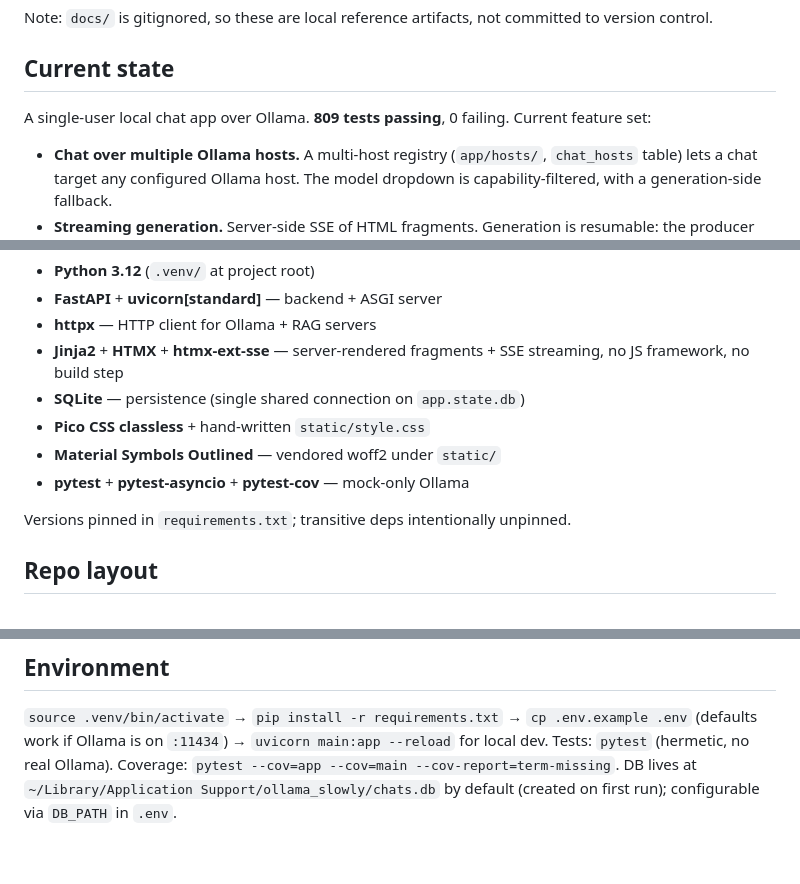
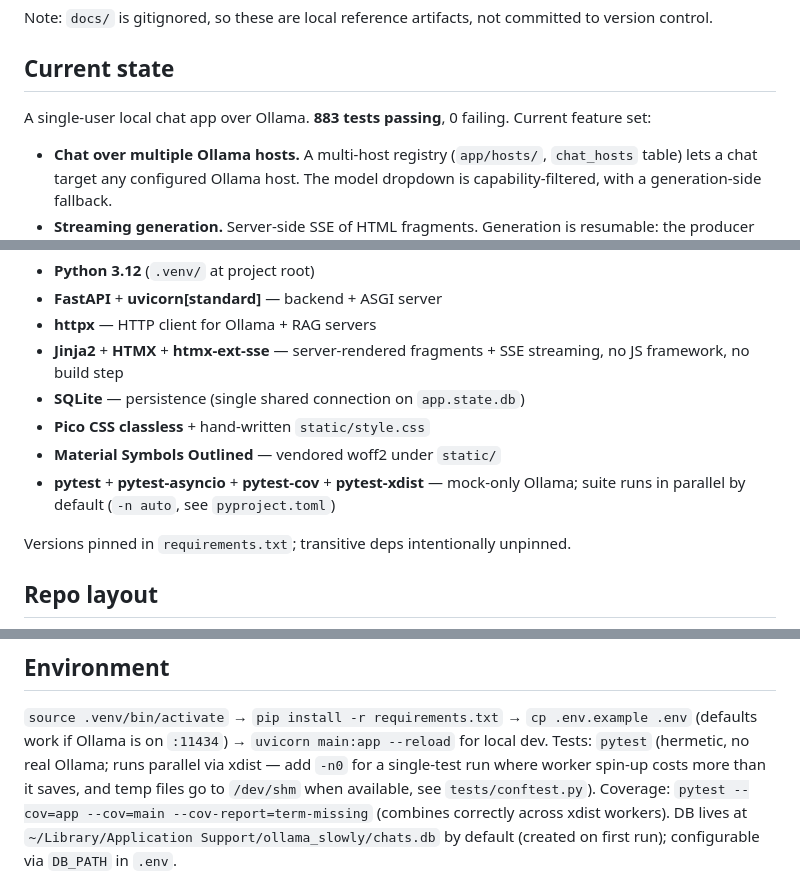
Before and after one commit to kylegwlawrence/slowly_ollama, a Markdown page: CLAUDE.md, 3 parts joined by grey strips. GitHub-like rendering; blank space fills up the shorter version.

Commit message:
docs: update CLAUDE.md test count (809->883) and note parallel xdist run
Reflects the parallelized suite (pytest-xdist -n auto + /dev/shm temp) and the
test-count growth after the routes consolidation pass.

Co-Authored-By: Claude Opus 4.8 <noreply@anthropic.com>

```diff
--- a/CLAUDE.md
+++ b/CLAUDE.md
@@ -24,7 +24,7 @@ committed to version control.
 
 ## Current state
 
-A single-user local chat app over Ollama. **809 tests passing**, 0 failing.
+A single-user local chat app over Ollama. **883 tests passing**, 0 failing.
 Current feature set:
 
 - **Chat over multiple Ollama hosts.** A multi-host registry (`app/hosts/`,
@@ -103,7 +103,8 @@ Current feature set:
 - **SQLite** — persistence (single shared connection on `app.state.db`)
 - **Pico CSS classless** + hand-written `static/style.css`
 - **Material Symbols Outlined** — vendored woff2 under `static/`
-- **pytest** + **pytest-asyncio** + **pytest-cov** — mock-only Ollama
+- **pytest** + **pytest-asyncio** + **pytest-cov** + **pytest-xdist** — mock-only
+  Ollama; suite runs in parallel by default (`-n auto`, see `pyproject.toml`)
 
 Versions pinned in `requirements.txt`; transitive deps intentionally unpinned.
 
@@ -161,7 +162,10 @@ docs/
 `source .venv/bin/activate` → `pip install -r requirements.txt` →
 `cp .env.example .env` (defaults work if Ollama is on `:11434`) →
 `uvicorn main:app --reload` for local dev. Tests: `pytest` (hermetic, no
-real Ollama). Coverage: `pytest --cov=app --cov=main --cov-report=term-missing`.
+real Ollama; runs parallel via xdist — add `-n0` for a single-test run where
+worker spin-up costs more than it saves, and temp files go to `/dev/shm` when
+available, see `tests/conftest.py`). Coverage: `pytest --cov=app --cov=main
+--cov-report=term-missing` (combines correctly across xdist workers).
 DB lives at `~/Library/Application Support/ollama_slowly/chats.db` by default
 (created on first run); configurable via `DB_PATH` in `.env`.
 
```
